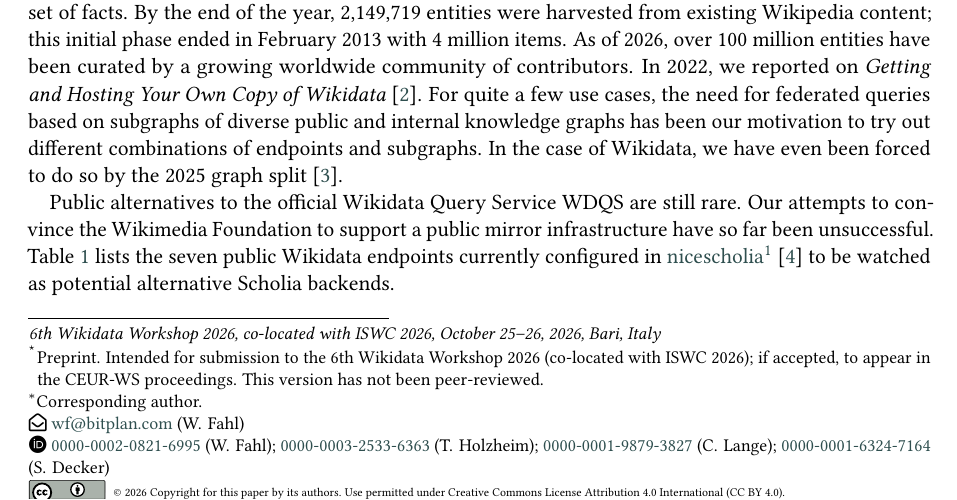
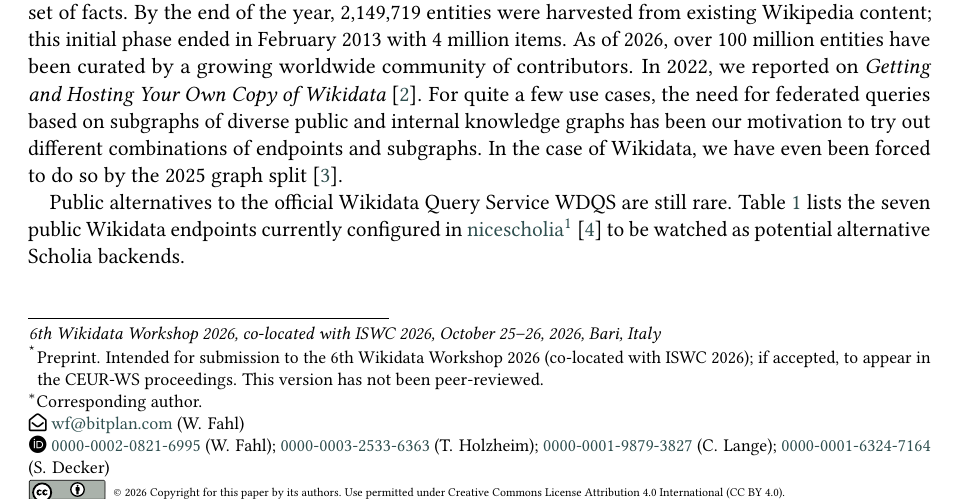
Before and after one commit to WolfgangFahl/pyomnigraphPaper, a LaTeX document (main.tex): part of page 1 of 14, cut so that both start at the same text. Compiled offline with pdfLaTeX; a LaTeX package or settings file that is missing is left out.

Commit message:
Updates from Overleaf

```diff
--- a/main.tex
+++ b/main.tex
@@ -129,7 +129,8 @@
 \section{Introduction}\label{sec:introduction}
 Wikidata~\cite{Vrandecic2014} started in 2012 as an effort to back the different multilingual Wikipedia sites with a common set of facts. By the end of the year, 2,149,719 entities were harvested from existing Wikipedia content; this initial phase ended in February 2013 with 4 million items. As of 2026, over 100 million entities have been curated by a growing worldwide community of contributors. In 2022, we reported on \emph{Getting and Hosting Your Own Copy of Wikidata}~\cite{fahl2022wikidata}. For quite a few use cases, the need for federated queries based on subgraphs of diverse public and internal knowledge graphs has been our motivation to try out different combinations of endpoints and subgraphs. In the case of Wikidata, we have even been forced to do so by the 2025 graph split~\cite{willighagen2026scholia}.
 
-Public alternatives to the official Wikidata Query Service WDQS are still rare. Our attempts to convince the Wikimedia Foundation to support a public mirror infrastructure have so far been unsuccessful.
+Public alternatives to the official Wikidata Query Service WDQS are still rare.
+%Our attempts to convince the Wikimedia Foundation to support a public mirror infrastructure have so far been unsuccessful.
 % TODO(authors): cite the public discussion backing this claim or drop the sentence.
 Table~\ref{tab:PublicEndpoints}
 lists the seven public Wikidata endpoints currently configured in
```
